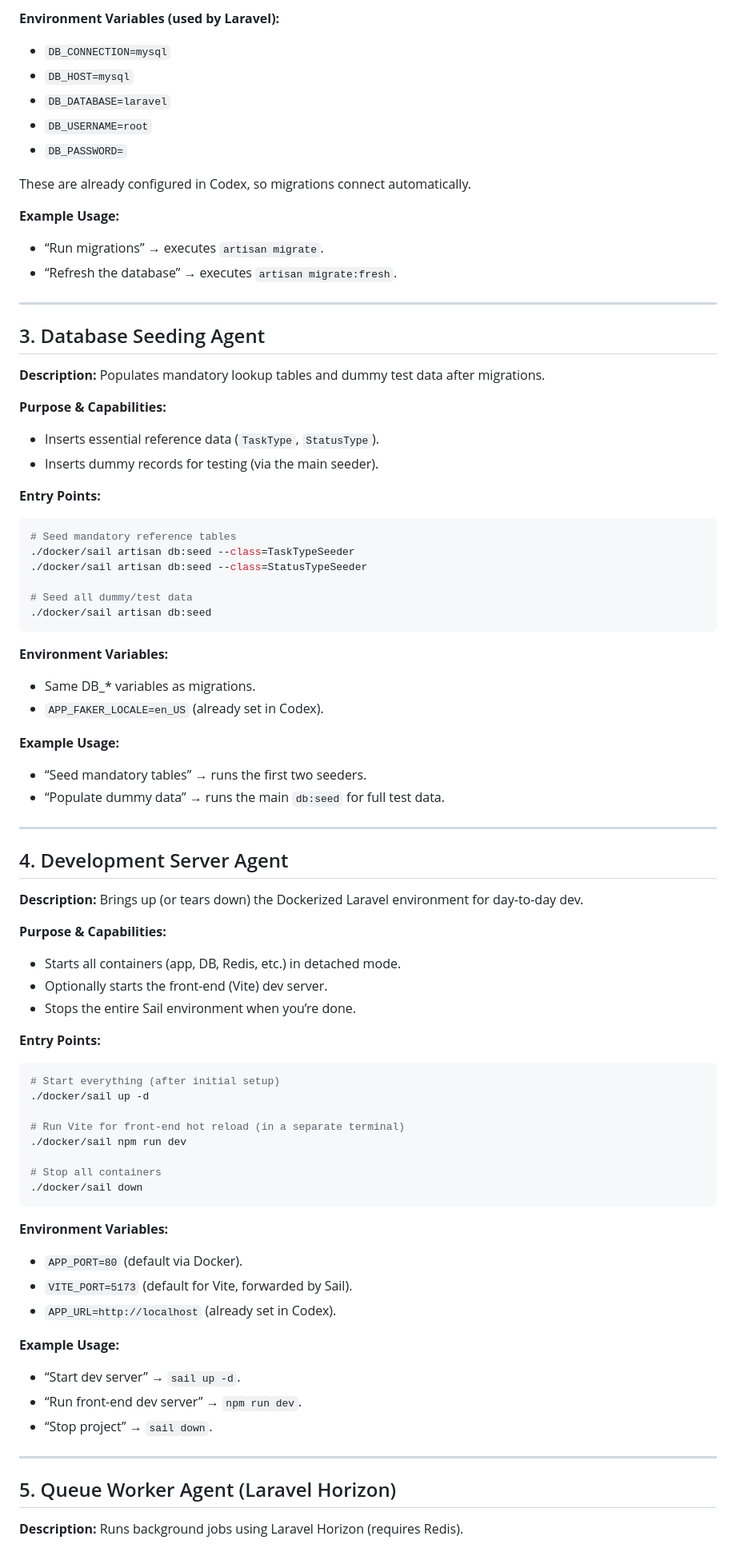
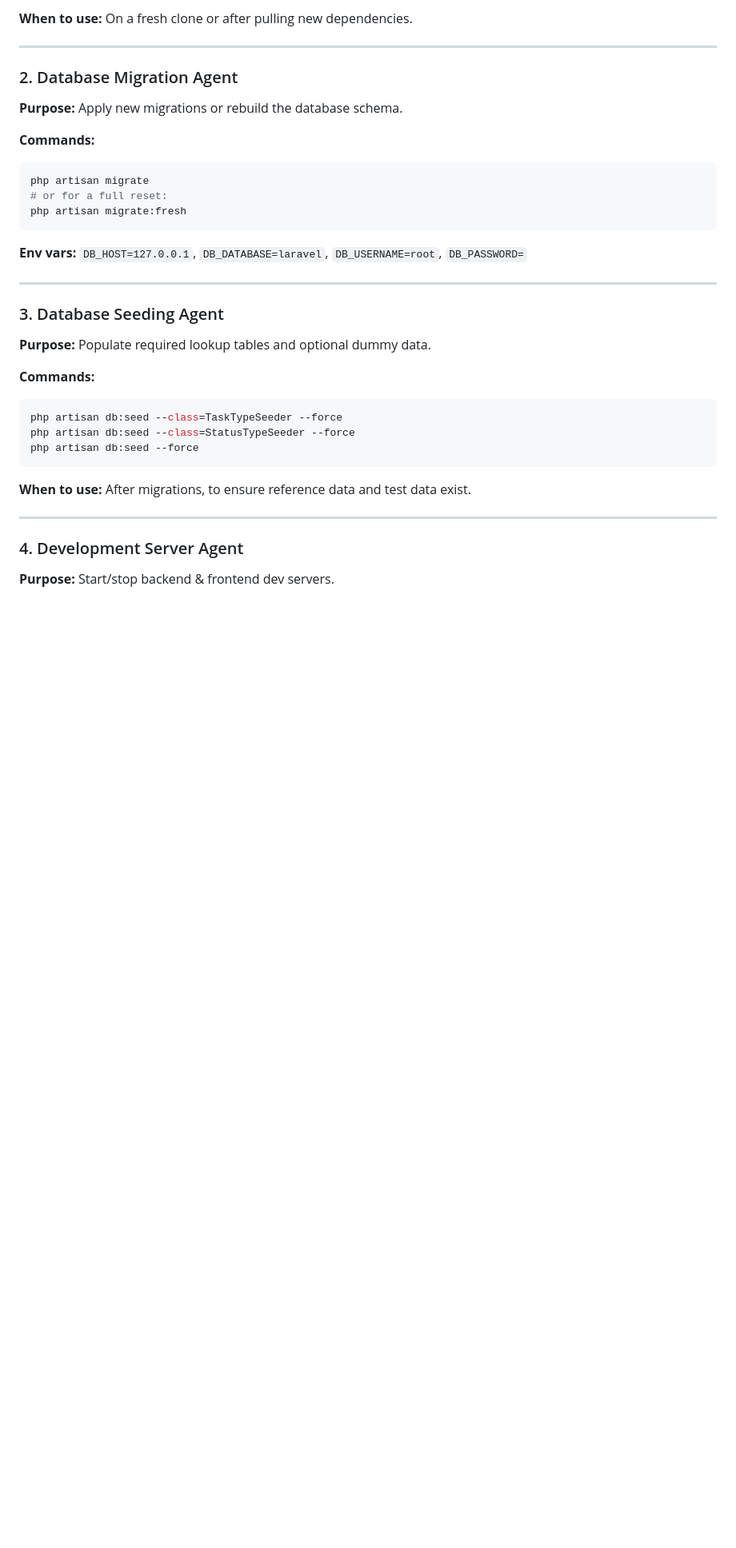
Before and after one commit to alejandrosan3/Empreus, a Markdown page: AGENTS.MD, the part around the change printed below. Shown: that part at 80% size. Rendered like a GitHub page; blank space fills up the shorter version.

````diff
--- a/AGENTS.MD
+++ b/AGENTS.MD
@@ -74,95 +24,42 @@ Runs Laravel’s migrations inside the Docker container to create/update databas
 ```
 
-**Environment Variables (used by Laravel):**
-
-* `DB_CONNECTION=mysql`
-* `DB_HOST=mysql`
-* `DB_DATABASE=laravel`
-* `DB_USERNAME=root`
-* `DB_PASSWORD=`
-
-These are already configured in Codex, so migrations connect automatically.
-
-**Example Usage:**
-
-* “Run migrations” → executes `artisan migrate`.
-* “Refresh the database” → executes `artisan migrate:fresh`.
+**When to use:** On a fresh clone or after pulling new dependencies.
 
 ---
 
-## 3. Database Seeding Agent
+### 2. Database Migration Agent
 
-**Description:**
-Populates mandatory lookup tables and dummy test data after migrations.
+**Purpose:** Apply new migrations or rebuild the database schema.
 
-**Purpose & Capabilities:**
-
-* Inserts essential reference data (`TaskType`, `StatusType`).
-* Inserts dummy records for testing (via the main seeder).
-
-**Entry Points:**
+**Commands:**
 
 ```bash
-# Seed mandatory reference tables
-./docker/sail artisan db:seed --class=TaskTypeSeeder
-./docker/sail artisan db:seed --class=StatusTypeSeeder
-
-# Seed all dummy/test data
-./docker/sail artisan db:seed
+php artisan migrate
+# or for a full reset:
+php artisan migrate:fresh
 ```
 
-**Environment Variables:**
-
-* Same DB\_\* variables as migrations.
-* `APP_FAKER_LOCALE=en_US` (already set in Codex).
-
-**Example Usage:**
-
-* “Seed mandatory tables” → runs the first two seeders.
-* “Populate dummy data” → runs the main `db:seed` for full test data.
+**Env vars:** `DB_HOST=127.0.0.1`, `DB_DATABASE=laravel`, `DB_USERNAME=root`, `DB_PASSWORD=`
 
 ---
 
-## 4. Development Server Agent
+### 3. Database Seeding Agent
 
-**Description:**
-Brings up (or tears down) the Dockerized Laravel environment for day-to-day dev.
+**Purpose:** Populate required lookup tables and optional dummy data.
 
-**Purpose & Capabilities:**
-
-* Starts all containers (app, DB, Redis, etc.) in detached mode.
-* Optionally starts the front-end (Vite) dev server.
-* Stops the entire Sail environment when you’re done.
-
-**Entry Points:**
+**Commands:**
 
 ```bash
-# Start everything (after initial setup)
-./docker/sail up -d
-
-# Run Vite for front-end hot reload (in a separate terminal)
-./docker/sail npm run dev
-
-# Stop all containers
-./docker/sail down
+php artisan db:seed --class=TaskTypeSeeder --force
+php artisan db:seed --class=StatusTypeSeeder --force
+php artisan db:seed --force
 ```
 
-**Environment Variables:**
-
-* `APP_PORT=80` (default via Docker).
-* `VITE_PORT=5173` (default for Vite, forwarded by Sail).
-* `APP_URL=http://localhost` (already set in Codex).
-
-**Example Usage:**
-
-* “Start dev server” → `sail up -d`.
-* “Run front-end dev server” → `npm run dev`.
-* “Stop project” → `sail down`.
+**When to use:** After migrations, to ensure reference data and test data exist.
 
 ---
 
-## 5. Queue Worker Agent (Laravel Horizon)
+### 4. Development Server Agent
 
-**Description:**
-Runs background jobs using Laravel Horizon (requires Redis).
+**Purpose:** Start/stop backend & frontend dev servers.
 
````
Also changed, not shown: other parts of AGENTS.MD (+49 -165 lines).
